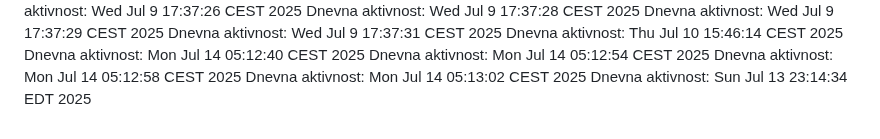
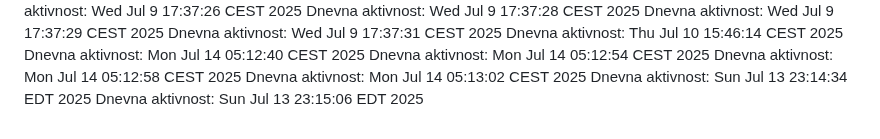
Before and after one commit to ddjordjevicc/ddjordjevicc.github.io, a Markdown page: aktivnost.md, the part around the change. Drawn GitHub-style.

Commit message:
Aktivnost za 13.07.2025.

```diff
--- a/aktivnost.md
+++ b/aktivnost.md
@@ -136,3 +136,4 @@ Dnevna aktivnost: Mon Jul 14 05:12:54 CEST 2025
 Dnevna aktivnost: Mon Jul 14 05:12:58 CEST 2025
 Dnevna aktivnost: Mon Jul 14 05:13:02 CEST 2025
 Dnevna aktivnost: Sun Jul 13 23:14:34 EDT 2025
+Dnevna aktivnost: Sun Jul 13 23:15:06 EDT 2025
```
